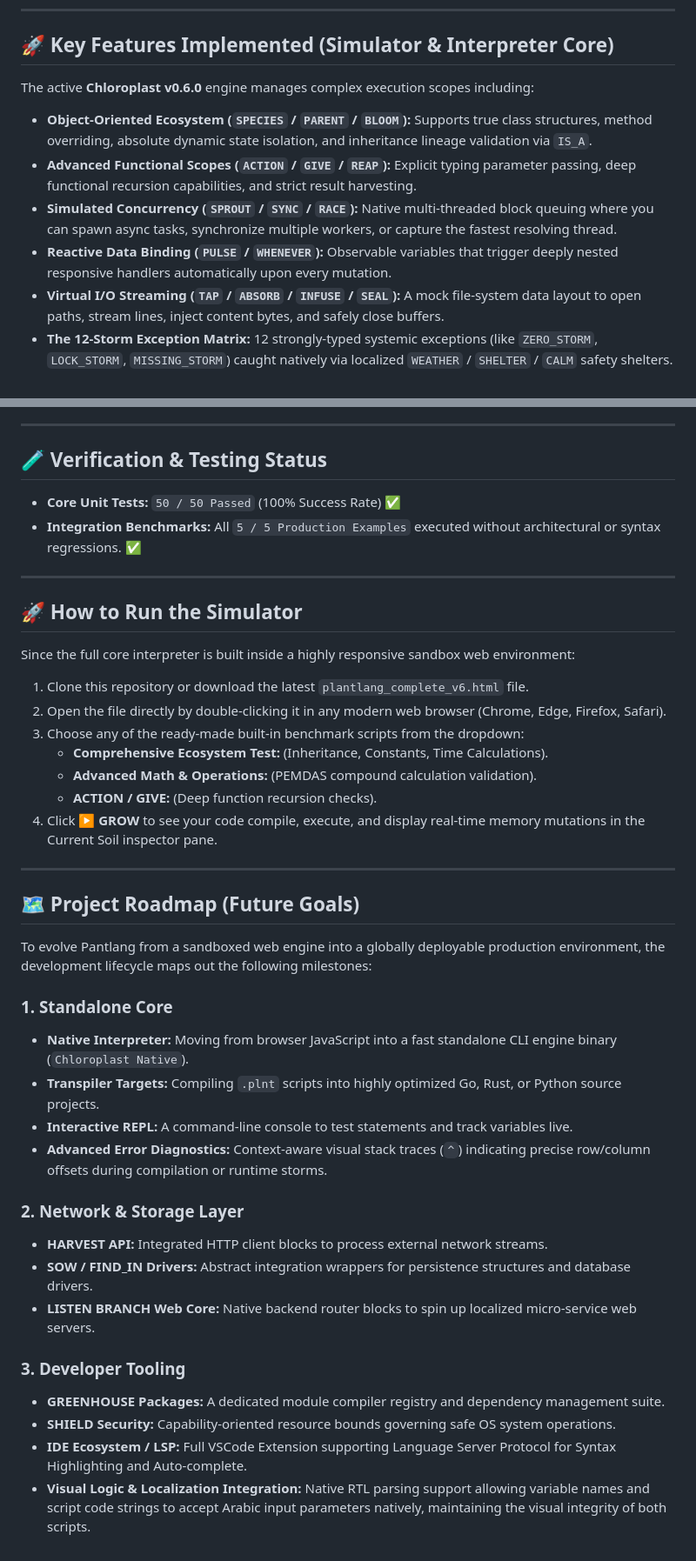
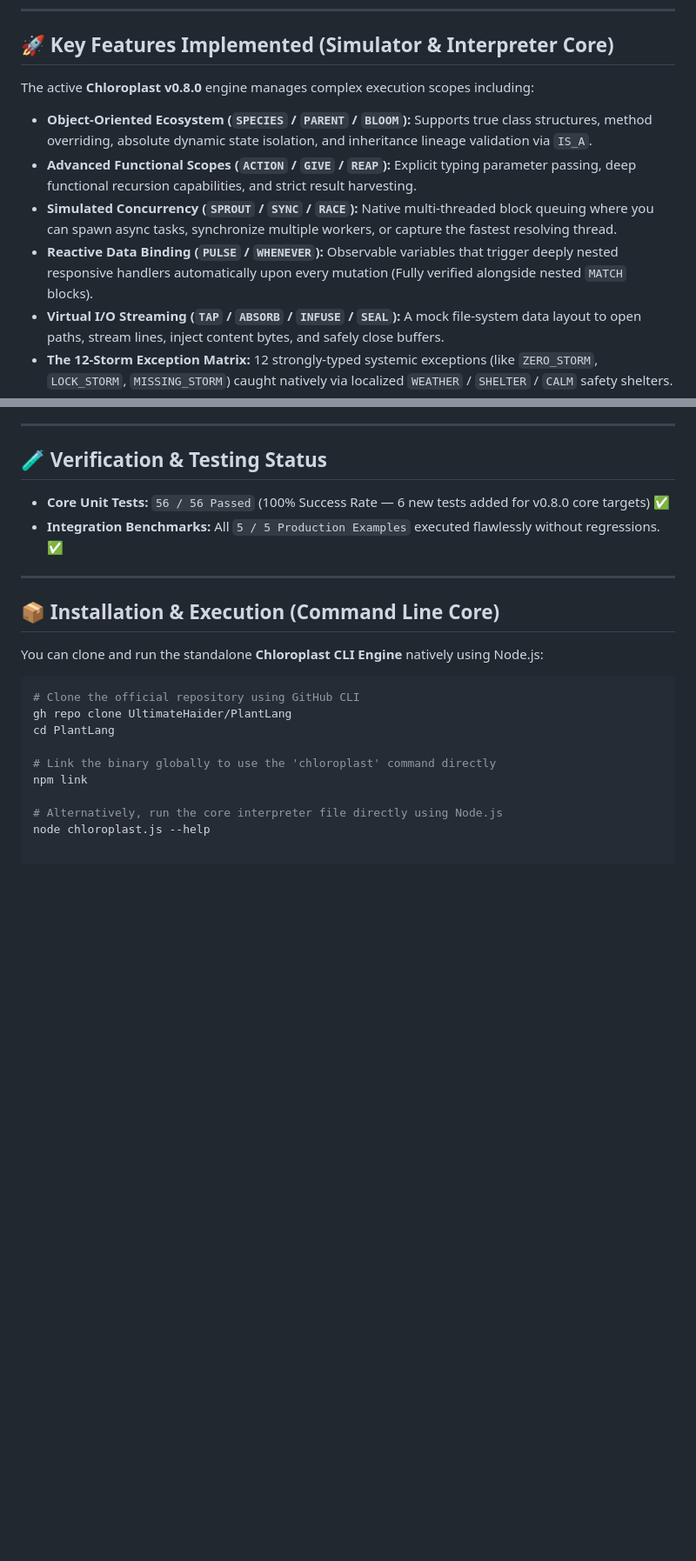
Before and after one commit to UltimateHaider/PlantLang, a Markdown page: README.md, 2 parts joined by grey strips. Shown at 87% size. GitHub-like rendering; blank space fills up the shorter version.

Commit message:
Update README.md
🌱 Pantlang (Chloroplast Complete Engine — v0.8.0)

````diff
--- a/README.md
+++ b/README.md
@@ -18,12 +18,12 @@ Pantlang is built upon three foundational design pillars:
 
 ## 🚀 Key Features Implemented (Simulator & Interpreter Core)
 
-The active **Chloroplast v0.6.0** engine manages complex execution scopes including:
+The active **Chloroplast v0.8.0** engine manages complex execution scopes including:
 
 * **Object-Oriented Ecosystem (`SPECIES` / `PARENT` / `BLOOM`):** Supports true class structures, method overriding, absolute dynamic state isolation, and inheritance lineage validation via `IS_A`.
 * **Advanced Functional Scopes (`ACTION` / `GIVE` / `REAP`):** Explicit typing parameter passing, deep functional recursion capabilities, and strict result harvesting.
 * **Simulated Concurrency (`SPROUT` / `SYNC` / `RACE`):** Native multi-threaded block queuing where you can spawn async tasks, synchronize multiple workers, or capture the fastest resolving thread.
-* **Reactive Data Binding (`PULSE` / `WHENEVER`):** Observable variables that trigger deeply nested responsive handlers automatically upon every mutation.
+* **Reactive Data Binding (`PULSE` / `WHENEVER`):** Observable variables that trigger deeply nested responsive handlers automatically upon every mutation (Fully verified alongside nested `MATCH` blocks).
 * **Virtual I/O Streaming (`TAP` / `ABSORB` / `INFUSE` / `SEAL`):** A mock file-system data layout to open paths, stream lines, inject content bytes, and safely close buffers.
 * **The 12-Storm Exception Matrix:** 12 strongly-typed systemic exceptions (like `ZERO_STORM`, `LOCK_STORM`, `MISSING_STORM`) caught natively via localized `WEATHER` / `SHELTER` / `CALM` safety shelters.
 * **The PLANT Standard Library:** Immediate structural extensions: `PLANT math` (11 functions), `PLANT strings` (10 functions), and `PLANT lists` (9 algorithms).
@@ -63,42 +76,22 @@ The latest stable release closes critical grammar, scoping, and data serializati
 
 ## 🧪 Verification & Testing Status
 
-* **Core Unit Tests:** `50 / 50 Passed` (100% Success Rate) ✅
-* **Integration Benchmarks:** All `5 / 5 Production Examples` executed without architectural or syntax regressions. ✅
+* **Core Unit Tests:** `56 / 56 Passed` (100% Success Rate — 6 new tests added for v0.8.0 core targets) ✅
+* **Integration Benchmarks:** All `5 / 5 Production Examples` executed flawlessly without regressions. ✅
 
 ---
 
-## 🚀 How to Run the Simulator
+## 📦 Installation & Execution (Command Line Core)
 
-Since the full core interpreter is built inside a highly responsive sandbox web environment:
+You can clone and run the standalone **Chloroplast CLI Engine** natively using Node.js:
 
-1. Clone this repository or download the latest `plantlang_complete_v6.html` file.
-2. Open the file directly by double-clicking it in any modern web browser (Chrome, Edge, Firefox, Safari).
-3. Choose any of the ready-made built-in benchmark scripts from the dropdown:
-   * **Comprehensive Ecosystem Test:** (Inheritance, Constants, Time Calculations).
-   * **Advanced Math & Operations:** (PEMDAS compound calculation validation).
-   * **ACTION / GIVE:** (Deep function recursion checks).
-4. Click ▶ **GROW** to see your code compile, execute, and display real-time memory mutations in the Current Soil inspector pane.
+```bash
+# Clone the official repository using GitHub CLI
+gh repo clone UltimateHaider/PlantLang
+cd PlantLang
 
----
+# Link the binary globally to use the 'chloroplast' command directly
+npm link
 
-## 🗺️ Project Roadmap (Future Goals)
-
-To evolve Pantlang from a sandboxed web engine into a globally deployable production environment, the development lifecycle maps out the following milestones:
-
-### 1. Standalone Core
-* **Native Interpreter:** Moving from browser JavaScript into a fast standalone CLI engine binary (`Chloroplast Native`).
-* **Transpiler Targets:** Compiling `.plnt` scripts into highly optimized Go, Rust, or Python source projects.
-* **Interactive REPL:** A command-line console to test statements and track variables live.
-* **Advanced Error Diagnostics:** Context-aware visual stack traces (`^`) indicating precise row/column offsets during compilation or runtime storms.
-
-### 2. Network & Storage Layer
-* **HARVEST API:** Integrated HTTP client blocks to process external network streams.
-* **SOW / FIND_IN Drivers:** Abstract integration wrappers for persistence structures and database drivers.
-* **LISTEN BRANCH Web Core:** Native backend router blocks to spin up localized micro-service web servers.
-
-### 3. Developer Tooling
-* **GREENHOUSE Packages:** A dedicated module compiler registry and dependency management suite.
-* **SHIELD Security:** Capability-oriented resource bounds governing safe OS system operations.
-* **IDE Ecosystem / LSP:** Full VSCode Extension supporting Language Server Protocol for Syntax Highlighting and Auto-complete.
-* **Visual Logic & Localization Integration:** Native RTL parsing support allowing variable names and script code strings to accept Arabic input parameters natively, maintaining the visual integrity of both scripts.
+# Alternatively, run the core interpreter file directly using Node.js
+node chloroplast.js --help
````
Also changed, not shown: other parts of README.md (+18 -5 lines).
